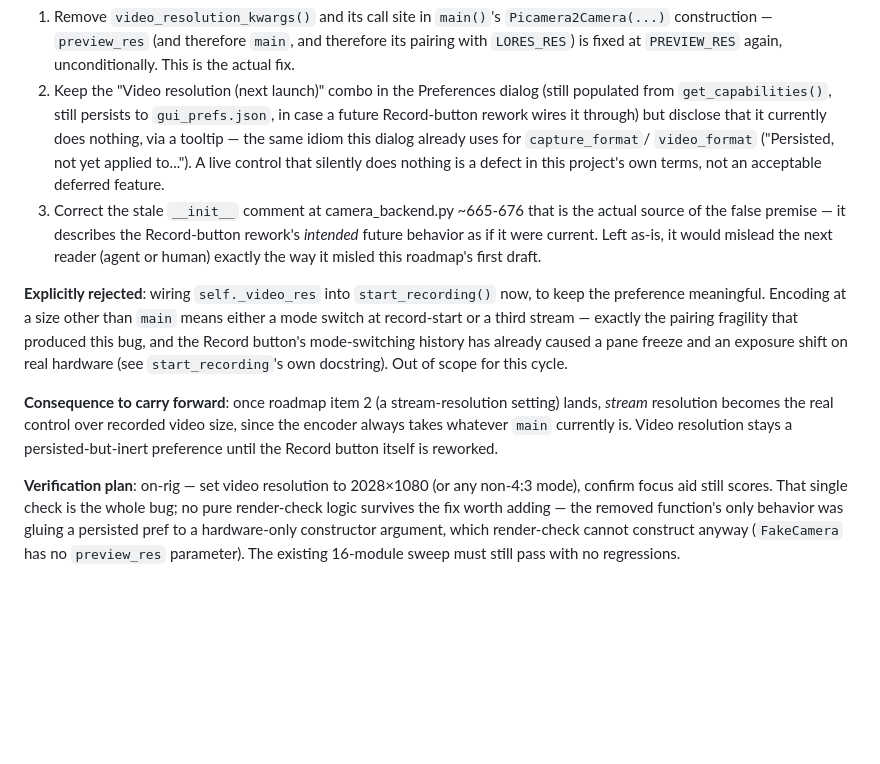
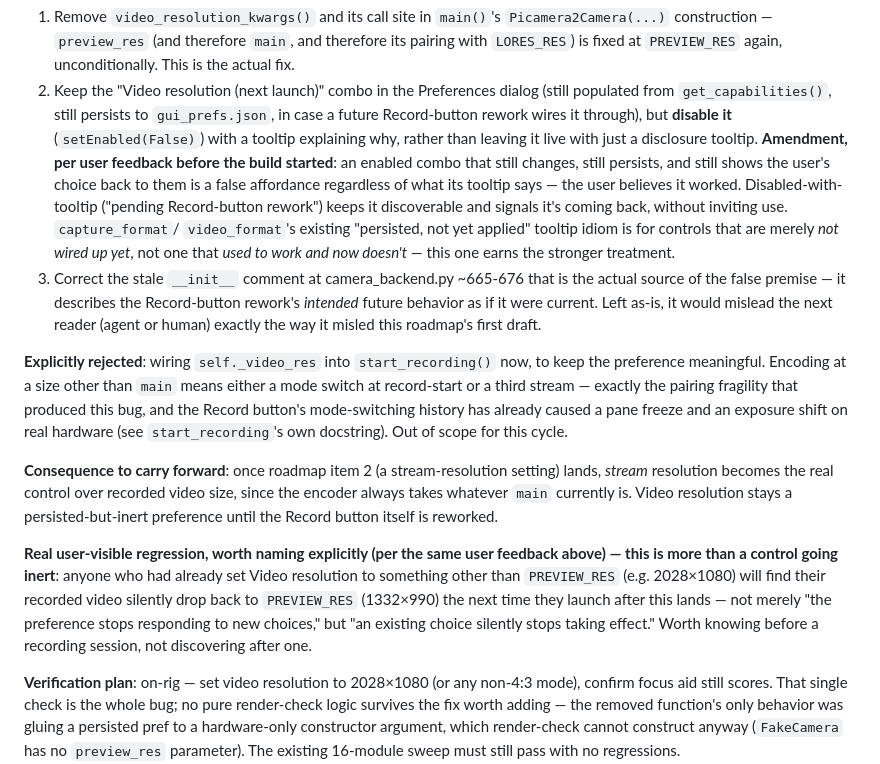
Before and after one commit to slayer8366/OSCam, a Markdown page: HANDOFF.md, the part around the change. Rendered like a GitHub page; blank space fills up the shorter version.

```diff
--- a/HANDOFF.md
+++ b/HANDOFF.md
@@ -2091,11 +2091,18 @@ one cycle rather than trade a loud bug for a silent one.
 2. Keep the "Video resolution (next launch)" combo in the Preferences
    dialog (still populated from `get_capabilities()`, still persists to
    `gui_prefs.json`, in case a future Record-button rework wires it
-   through) but disclose that it currently does nothing, via a tooltip —
-   the same idiom this dialog already uses for `capture_format`/
-   `video_format` ("Persisted, not yet applied to..."). A live control
-   that silently does nothing is a defect in this project's own terms,
-   not an acceptable deferred feature.
+   through), but **disable it** (`setEnabled(False)`) with a tooltip
+   explaining why, rather than leaving it live with just a disclosure
+   tooltip. **Amendment, per user feedback before the build started**: an
+   enabled combo that still changes, still persists, and still shows the
+   user's choice back to them is a false affordance regardless of what
+   its tooltip says — the user believes it worked. Disabled-with-tooltip
+   ("pending Record-button rework") keeps it discoverable and signals
+   it's coming back, without inviting use. `capture_format`/
+   `video_format`'s existing "persisted, not yet applied" tooltip idiom
+   is for controls that are merely *not wired up yet*, not one that
+   *used to work and now doesn't* — this one earns the stronger
+   treatment.
 3. Correct the stale `__init__` comment at camera_backend.py ~665-676
    that is the actual source of the false premise — it describes the
    Record-button rework's *intended* future behavior as if it were
@@ -2115,6 +2122,15 @@ setting) lands, *stream* resolution becomes the real control over
 recorded video size, since the encoder always takes whatever `main`
 currently is. Video resolution stays a persisted-but-inert preference
 until the Record button itself is reworked.
+
+**Real user-visible regression, worth naming explicitly (per the same
+user feedback above) — this is more than a control going inert**:
+anyone who had already set Video resolution to something other than
+`PREVIEW_RES` (e.g. 2028×1080) will find their recorded video silently
+drop back to `PREVIEW_RES` (1332×990) the next time they launch after
+this lands — not merely "the preference stops responding to new
+choices," but "an existing choice silently stops taking effect." Worth
+knowing before a recording session, not discovering after one.
 
 **Verification plan**: on-rig — set video resolution to 2028×1080 (or any
 non-4:3 mode), confirm focus aid still scores. That single check is the
```
Also changed, not shown: CHANGELOG.md (+20 -5 lines).
